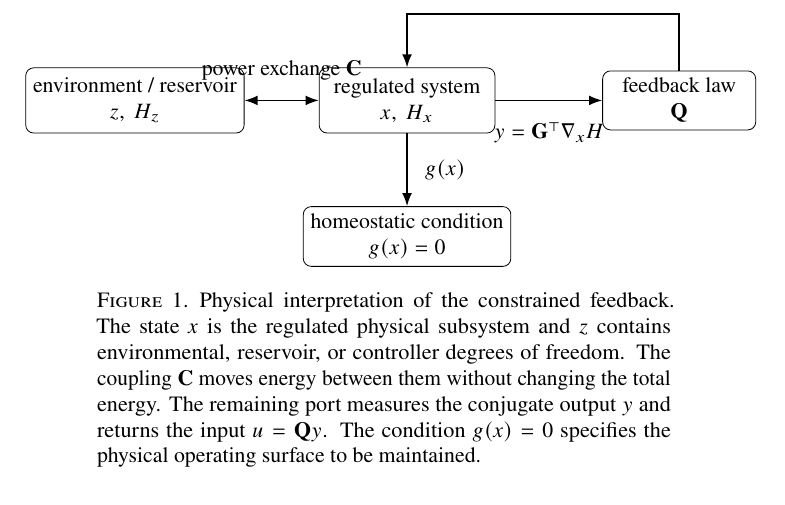
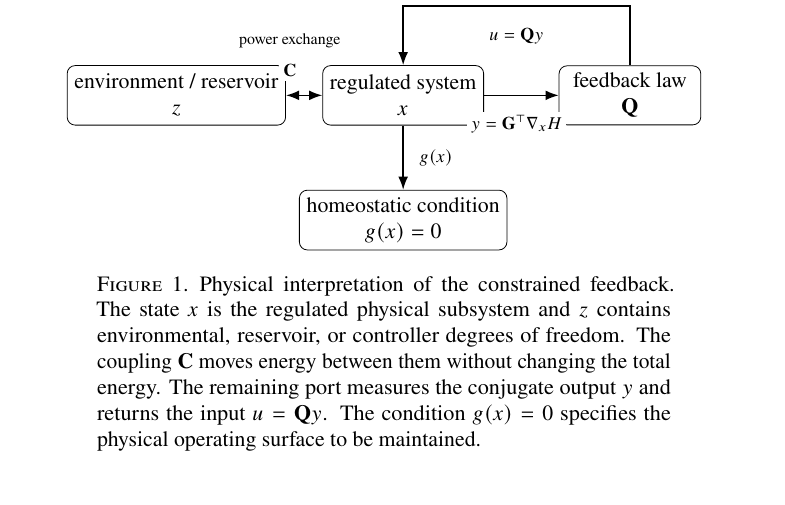
Before and after one commit to llui2/pH, a LaTeX paper (draft/main.tex): part of page 2 of 4, cut at the place of the change. Compiled offline with pdfLaTeX.

Commit message:
separate schematic annotations

```diff
--- a/draft/main.tex
+++ b/draft/main.tex
@@ -84,42 +84,42 @@ supplied and removed through the port $(u,y)$.
     box/.style={
         draw,
         rounded corners,
-        minimum width=3.1cm,
-        minimum height=1.15cm,
+        minimum width=2.8cm,
+        minimum height=1.05cm,
         align=center
     },
     small/.style={
         draw,
         rounded corners,
-        minimum width=2.7cm,
-        minimum height=1.0cm,
+        minimum width=2.5cm,
+        minimum height=0.95cm,
         align=center
+    },
+    lab/.style={
+        font=\footnotesize,
+        fill=white,
+        inner sep=2pt
     }
 ]
-\node[box] (z) at (-4.8,0) {environment / reservoir\\$z,\ H_z$};
-\node[box] (x) at (0,0) {regulated system\\$x,\ H_x$};
-\node[small] (q) at (4.8,0) {feedback law\\$\mathbf Q$};
-\node[small] (g) at (0,-2.4) {homeostatic condition\\$g(x)=0$};
+\node[box] (z) at (-4.0,0) {environment / reservoir\\$z$};
+\node[box] (x) at (0,0) {regulated system\\$x$};
+\node[small] (q) at (4.0,0) {feedback law\\$\mathbf Q$};
+\node[small] (g) at (0,-2.2) {homeostatic condition\\$g(x)=0$};
 
-\draw[<->, thick]
-    (z.east) --
-    node[midway, above=6pt] {power exchange $\mathbf C$}
-    (x.west);
+\draw[<->, thick] (z.east) -- (x.west);
+\node[lab, above=7pt] at (-2.0,0) {$\mathbf C$};
+\node[font=\scriptsize, above=20pt] at (-2.0,0) {power exchange};
+
+\draw[->, thick] (x.east) -- (q.west);
+\node[lab, below=8pt] at (2.0,0)
+    {$y=\mathbf G^\top\nabla_x H$};
 
 \draw[->, thick]
-    (x.east) --
-    node[midway, below=7pt] {$y=\mathbf G^\top\nabla_x H$}
-    (q.west);
+    (q.north) -- ++(0,1.05) -| (x.north);
+\node[lab] at (2.0,1.05) {$u=\mathbf Qy$};
 
-\draw[->, thick]
-    (q.north) -- ++(0,1.0) -|
-    node[pos=0.25, above=5pt] {$u=\mathbf Qy$}
-    (x.north);
-
-\draw[->, thick]
-    (x.south) --
-    node[midway, right=5pt] {$g(x)$}
-    (g.north);
+\draw[->, thick] (x.south) -- (g.north);
+\node[lab, right=6pt] at (0,-1.1) {$g(x)$};
 \end{tikzpicture}
 \caption{Physical interpretation of the constrained feedback. The state
 $x$ is the regulated physical subsystem and $z$ contains environmental,
```
